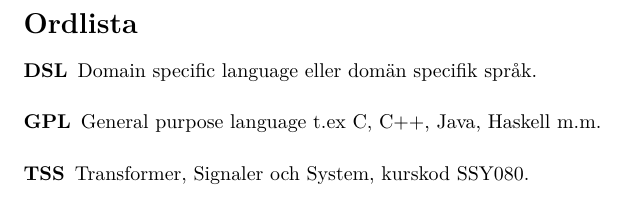
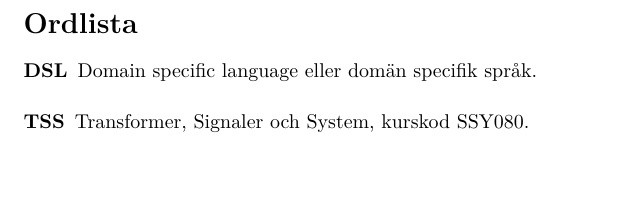
Before and after one commit to DSLsofMath/BScProj2016, a LaTeX paper (Dokument/Rapport/rapport.tex, which reads Dokument/Rapport/ordlista.tex): part of page 4 of 15, cut so that both start at the same text, the shorter picture padded with empty space. Compiled offline with pdfLaTeX.

```diff
--- a/Dokument/Rapport/ordlista.tex
+++ b/Dokument/Rapport/ordlista.tex
@@ -4,21 +4,21 @@
     description={Domain specific language eller domän specifik språk}
 }
 
-\newglossaryentry{GPL}
-{
-    name=GPL,
-    description={General purpose language t.ex C, C++, Java, Haskell m.m}
-}
+%\newglossaryentry{GPL}
+%{
+%    name=GPL,
+%    description={General purpose language t.ex C, C++, Java, Haskell m.m}
+%}
 \newglossaryentry{TSS}
 {
     name=TSS,
     description={Transformer, Signaler och System, kurskod SSY080}
 }
-\newglossaryentry{Haskell}
-{
-	name=Haskell,
-	description={Ett funktionell programmeringspråk.}
-}
+%\newglossaryentry{Haskell}
+%{
+%	name=Haskell,
+%	description={Ett funktionell programmeringspråk.}
+%}
 \newglossaryentry{handledning}
 {
 	name=handledning,
```
